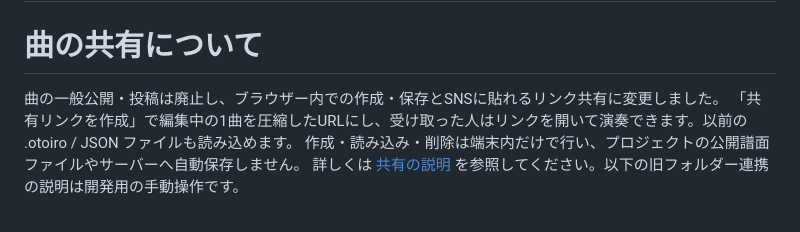
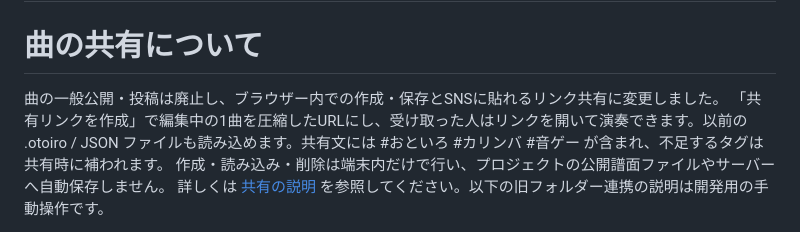
Before and after one commit to tontonshisyo/kalimba_game, a Markdown page: README.md, the part around the change. Rendered like a GitHub page.

Commit message:
Document social sharing hashtags  Co-authored-by: Copilot <223556219+Copilot@users.noreply.github.com>

```diff
--- a/README.md
+++ b/README.md
@@ -3,7 +3,7 @@
 # 曲の共有について
 
 曲の一般公開・投稿は廃止し、ブラウザー内での作成・保存とSNSに貼れるリンク共有に変更しました。
-「共有リンクを作成」で編集中の1曲を圧縮したURLにし、受け取った人はリンクを開いて演奏できます。以前の .otoiro / JSON ファイルも読み込めます。
+「共有リンクを作成」で編集中の1曲を圧縮したURLにし、受け取った人はリンクを開いて演奏できます。以前の .otoiro / JSON ファイルも読み込めます。共有文には #おといろ #カリンバ #音ゲー が含まれ、不足するタグは共有時に補われます。
 作成・読み込み・削除は端末内だけで行い、プロジェクトの公開譜面ファイルやサーバーへ自動保存しません。
 詳しくは [共有の説明](tools/SHARING.md) を参照してください。以下の旧フォルダー連携の説明は開発用の手動操作です。
 
```
